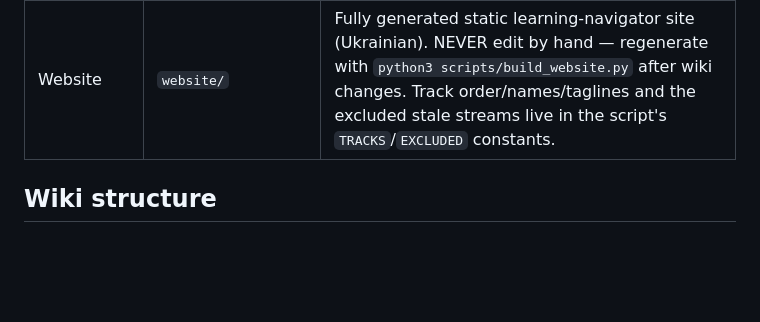
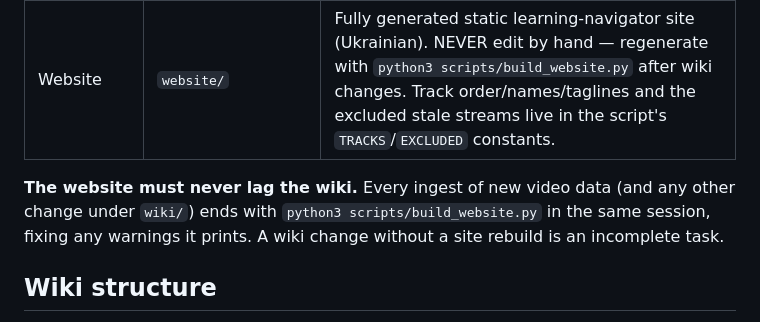
Before and after one commit to koorchik/jabascript-map, a Markdown page: CLAUDE.md, the part around the change. Drawn GitHub-style; blank space fills up the shorter version.

Commit message:
Make wiki→website sync an explicit rule in CLAUDE.md
Co-Authored-By: Claude Fable 5 <noreply@anthropic.com>

```diff
--- a/CLAUDE.md
+++ b/CLAUDE.md
@@ -15,6 +15,11 @@ sources and asks questions. The user browses the wiki in Obsidian.
 | Timed transcripts | `transcripts/timed/` | Derived text with `[m:ss]` markers every ~20s, one `<youtube_id>.uk.txt` per video; header line 3 carries `# duration:`. Regenerate with `python3 scripts/vtt_to_timed.py raw/*.uk.vtt`. The ONLY legitimate source for chapter timestamps. |
 | Wiki | `wiki/` | LLM-owned markdown. All knowledge lives here. |
 | Website | `website/` | Fully generated static learning-navigator site (Ukrainian). NEVER edit by hand — regenerate with `python3 scripts/build_website.py` after wiki changes. Track order/names/taglines and the excluded stale streams live in the script's `TRACKS`/`EXCLUDED` constants. |
+
+**The website must never lag the wiki.** Every ingest of new video data (and
+any other change under `wiki/`) ends with `python3 scripts/build_website.py`
+in the same session, fixing any warnings it prints. A wiki change without a
+site rebuild is an incomplete task.
 
 ## Wiki structure
 
```
